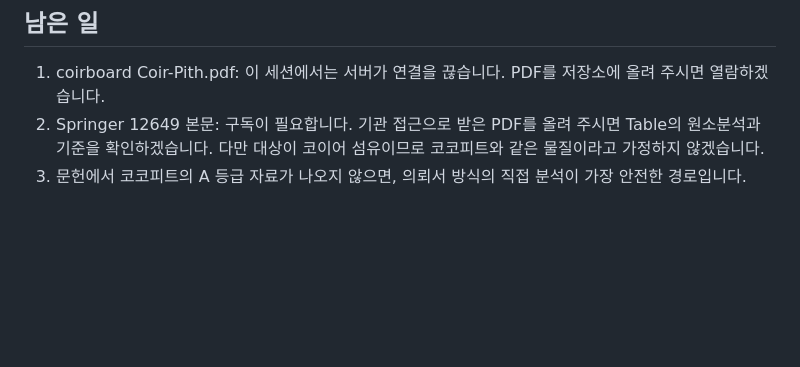
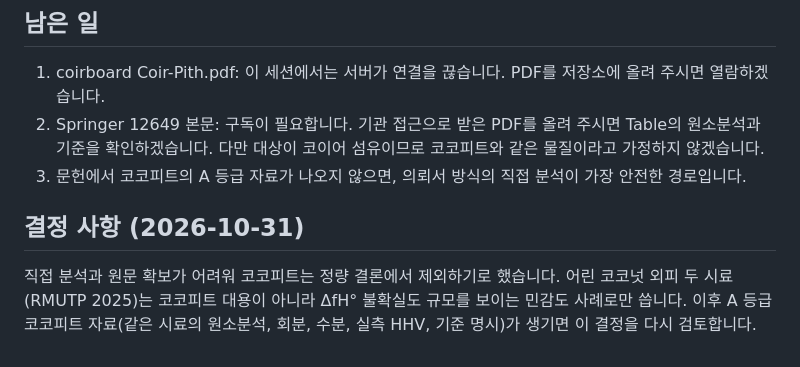
Before and after one commit to lilly0425hh/f, a Markdown page: propcalc/docs/coir_pith_literature_review.md, the part around the change. Rendered like a GitHub page; blank space fills up the shorter version.

```diff
--- a/propcalc/docs/coir_pith_literature_review.md
+++ b/propcalc/docs/coir_pith_literature_review.md
@@ -78,3 +78,7 @@ DB의 기존 값 −1353.70 ± 1.40과 일치해 `SORBITOL`을 `secondary`에서
 1. coirboard Coir-Pith.pdf: 이 세션에서는 서버가 연결을 끊습니다. PDF를 저장소에 올려 주시면 열람하겠습니다.
 2. Springer 12649 본문: 구독이 필요합니다. 기관 접근으로 받은 PDF를 올려 주시면 Table의 원소분석과 기준을 확인하겠습니다. 다만 대상이 코이어 섬유이므로 코코피트와 같은 물질이라고 가정하지 않겠습니다.
 3. 문헌에서 코코피트의 A 등급 자료가 나오지 않으면, 의뢰서 방식의 직접 분석이 가장 안전한 경로입니다.
+
+## 결정 사항 (2026-10-31)
+
+직접 분석과 원문 확보가 어려워 코코피트는 정량 결론에서 제외하기로 했습니다. 어린 코코넛 외피 두 시료(RMUTP 2025)는 코코피트 대용이 아니라 ΔfH° 불확실도 규모를 보이는 민감도 사례로만 씁니다. 이후 A 등급 코코피트 자료(같은 시료의 원소분석, 회분, 수분, 실측 HHV, 기준 명시)가 생기면 이 결정을 다시 검토합니다.
```
Also changed, not shown: propcalc/README.md (+2 -1 lines).
